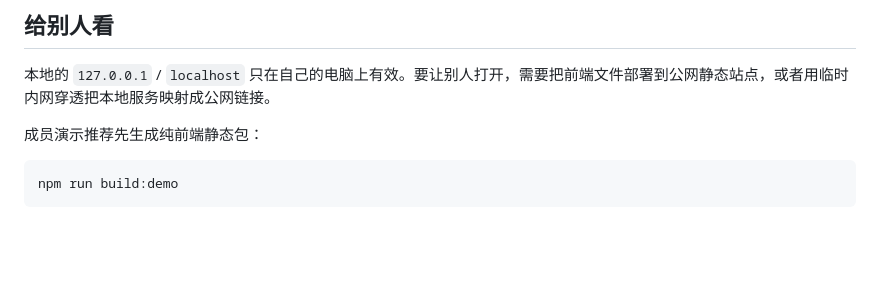
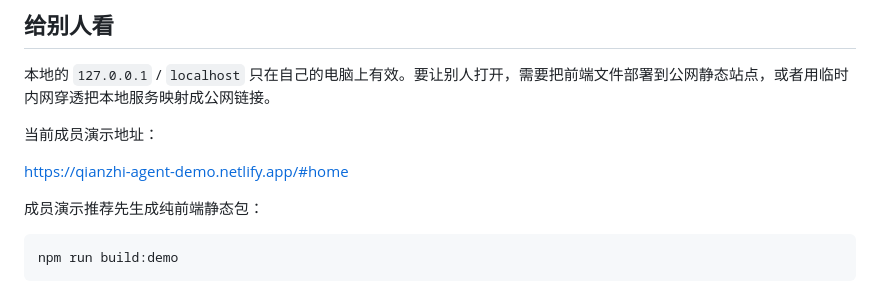
Before and after one commit to strangeman-aboy/qianzhi-ai-platform, a Markdown page: README.md, the part around the change. GitHub-like rendering; blank space fills up the shorter version.

Commit message:
Document Netlify demo update workflow

```diff
--- a/README.md
+++ b/README.md
@@ -18,6 +18,10 @@
 ## 给别人看
 
 本地的 `127.0.0.1` / `localhost` 只在自己的电脑上有效。要让别人打开，需要把前端文件部署到公网静态站点，或者用临时内网穿透把本地服务映射成公网链接。
+
+当前成员演示地址：
+
+[https://qianzhi-agent-demo.netlify.app/#home](https://qianzhi-agent-demo.netlify.app/#home)
 
 成员演示推荐先生成纯前端静态包：
 
```
Also changed, not shown: docs/member-demo-deployment.md (+59 -23 lines).
